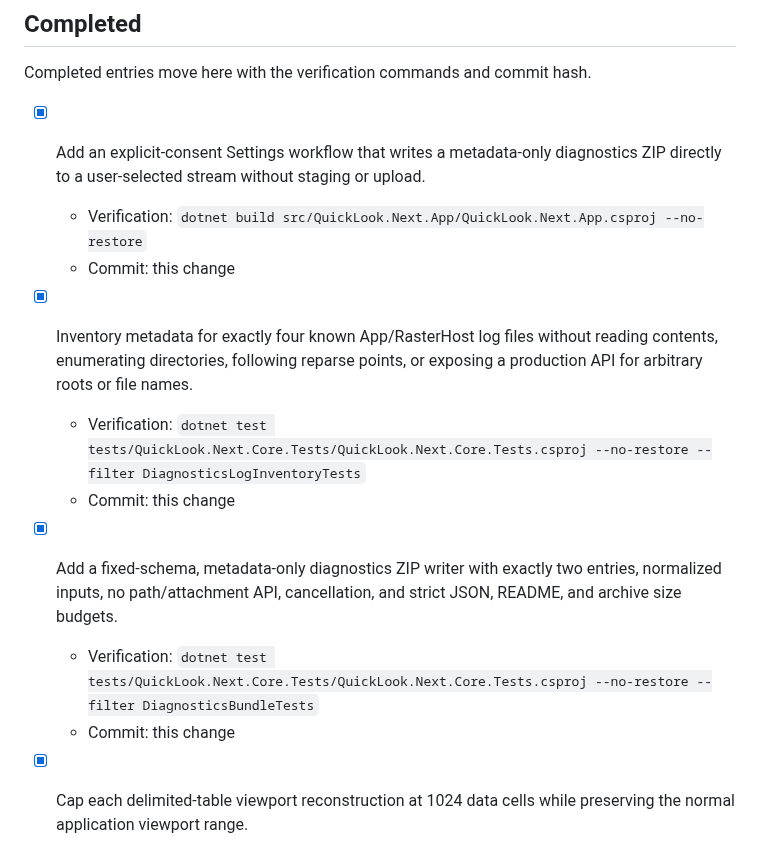
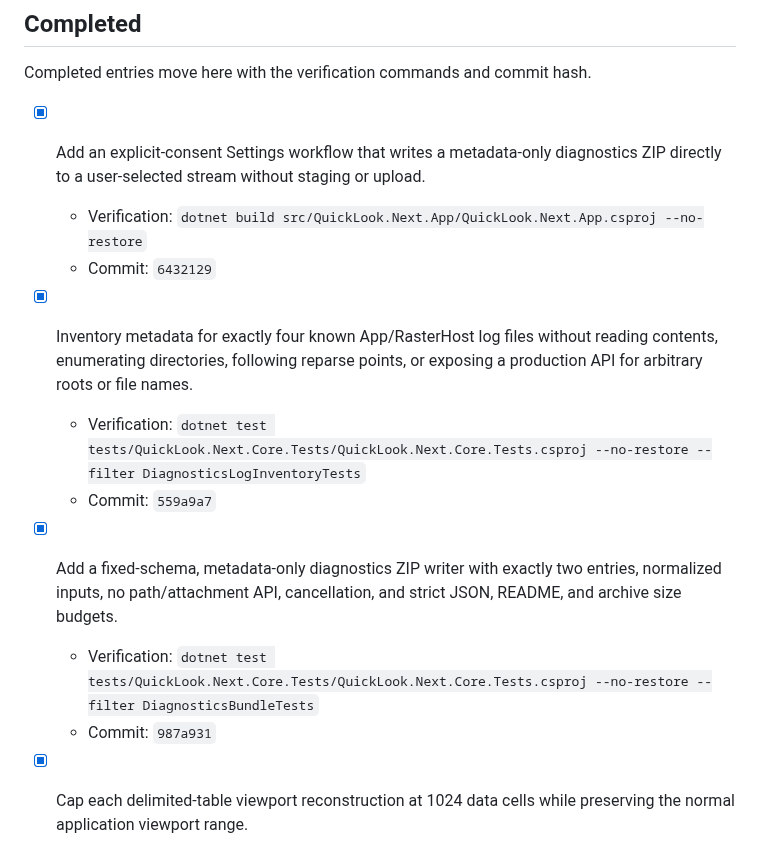
Before and after one commit to SherlockChiang/QuickLook.Next, a Markdown page: docs/implementation-todo.md, the part around the change. Drawn GitHub-style.

Commit message:
docs: record diagnostics bundle work

```diff
--- a/docs/implementation-todo.md
+++ b/docs/implementation-todo.md
@@ -54,19 +54,19 @@ Completed entries move here with the verification commands and commit hash.
 - [x] Add an explicit-consent Settings workflow that writes a metadata-only
   diagnostics ZIP directly to a user-selected stream without staging or upload.
   - Verification: `dotnet build src/QuickLook.Next.App/QuickLook.Next.App.csproj --no-restore`
-  - Commit: this change
+  - Commit: `6432129`
 
 - [x] Inventory metadata for exactly four known App/RasterHost log files without
   reading contents, enumerating directories, following reparse points, or
   exposing a production API for arbitrary roots or file names.
   - Verification: `dotnet test tests/QuickLook.Next.Core.Tests/QuickLook.Next.Core.Tests.csproj --no-restore --filter DiagnosticsLogInventoryTests`
-  - Commit: this change
+  - Commit: `559a9a7`
 
 - [x] Add a fixed-schema, metadata-only diagnostics ZIP writer with exactly two
   entries, normalized inputs, no path/attachment API, cancellation, and strict
   JSON, README, and archive size budgets.
   - Verification: `dotnet test tests/QuickLook.Next.Core.Tests/QuickLook.Next.Core.Tests.csproj --no-restore --filter DiagnosticsBundleTests`
-  - Commit: this change
+  - Commit: `987a931`
 
 - [x] Cap each delimited-table viewport reconstruction at 1024 data cells while
   preserving the normal application viewport range.
```
